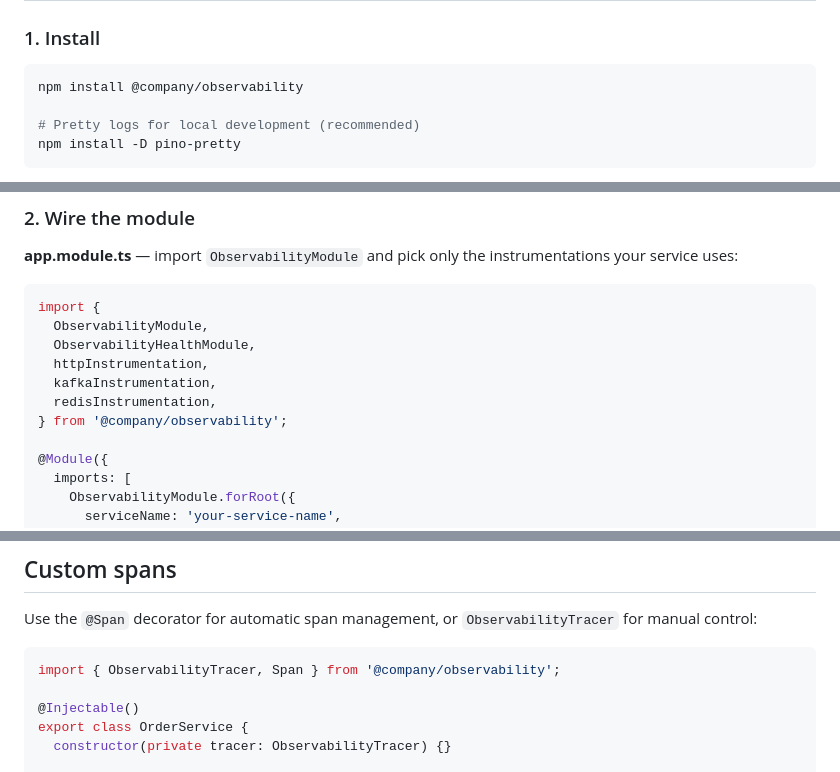
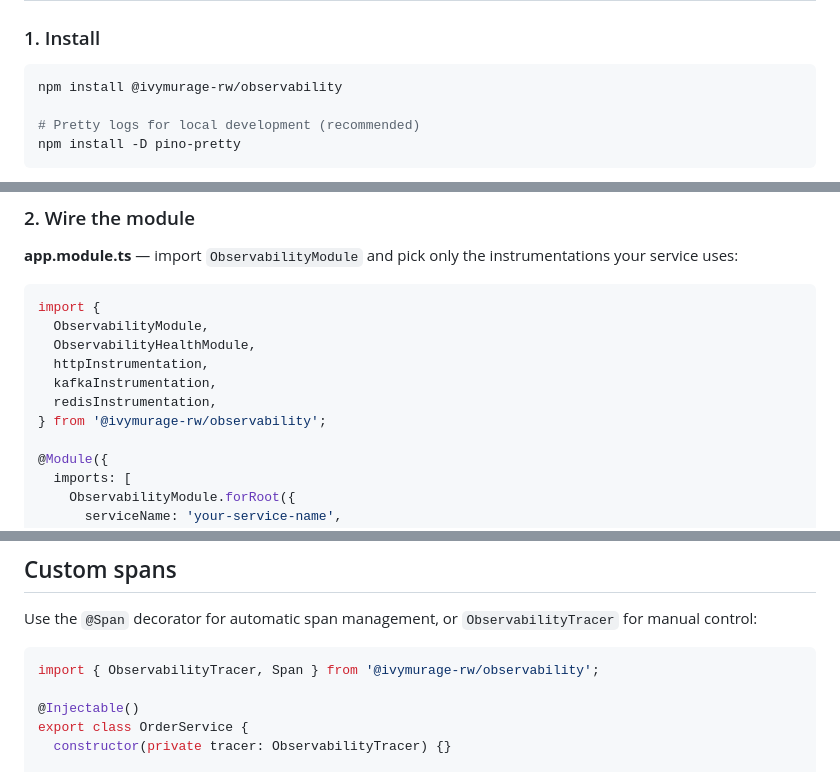
Before and after one commit to IvyMurage/observability-sdk, a Markdown page: README.md, 3 parts joined by grey strips. Rendered like a GitHub page.

````diff
--- a/README.md
+++ b/README.md
@@ -22,7 +22,7 @@ Every log line automatically includes `trace_id`, `request_id`, `correlation_id`
 ### 1. Install
 
 ```bash
-npm install @company/observability
+npm install @ivymurage-rw/observability
 
 # Pretty logs for local development (recommended)
 npm install -D pino-pretty
@@ -41,7 +41,7 @@ import {
   httpInstrumentation,
   kafkaInstrumentation,
   redisInstrumentation,
-} from '@company/observability';
+} from '@ivymurage-rw/observability';
 
 @Module({
   imports: [
@@ -188,7 +192,7 @@ The SDK logs a helpful message if an optional dependency is missing — it won't
 Use the `@Span` decorator for automatic span management, or `ObservabilityTracer` for manual control:
 
 ```typescript
-import { ObservabilityTracer, Span } from '@company/observability';
+import { ObservabilityTracer, Span } from '@ivymurage-rw/observability';
 
 @Injectable()
 export class OrderService {
````
Also changed, not shown: other parts of README.md (+18 -11 lines), packages/sdk/README.md (+12 -12 lines).
